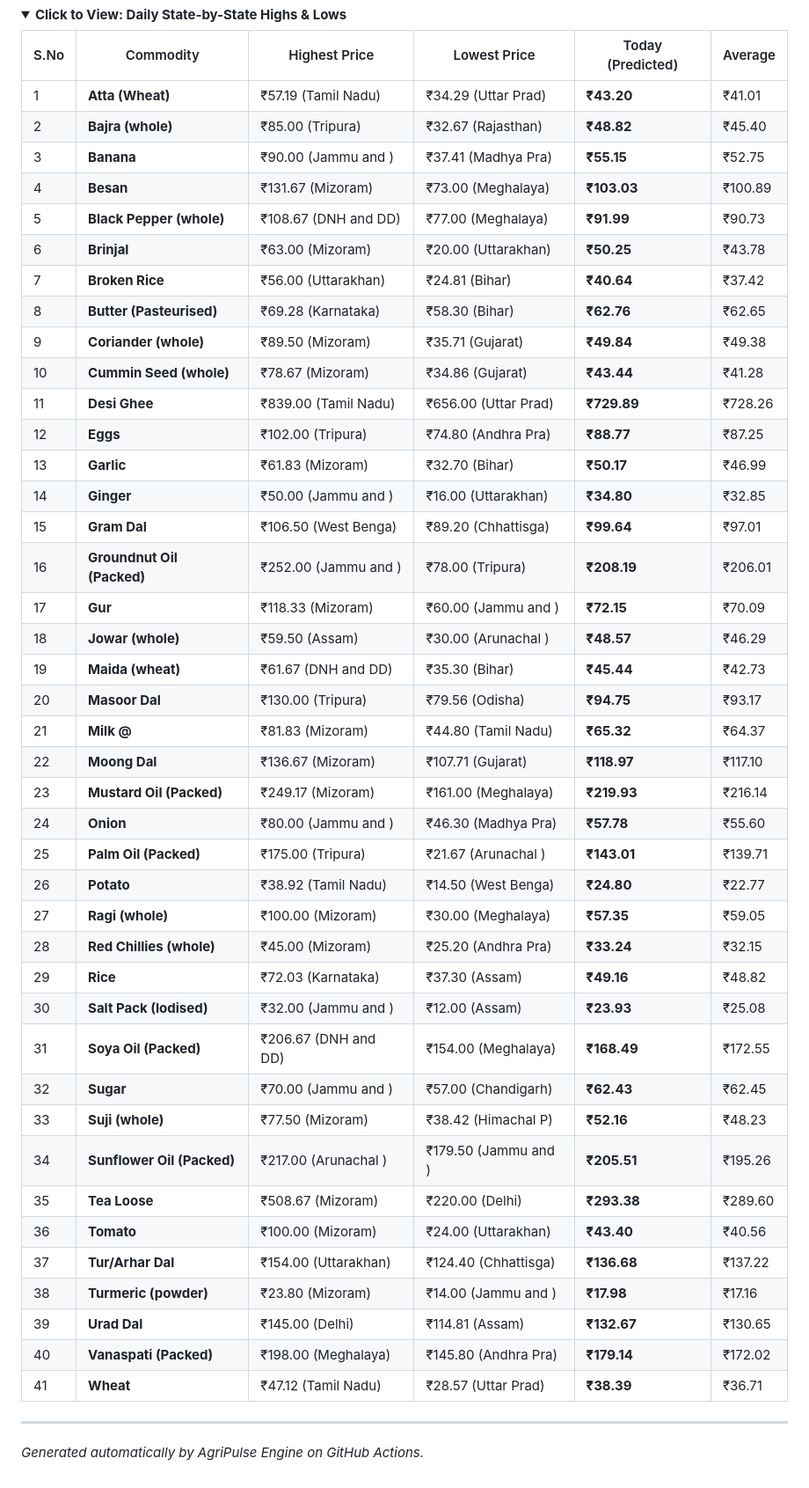
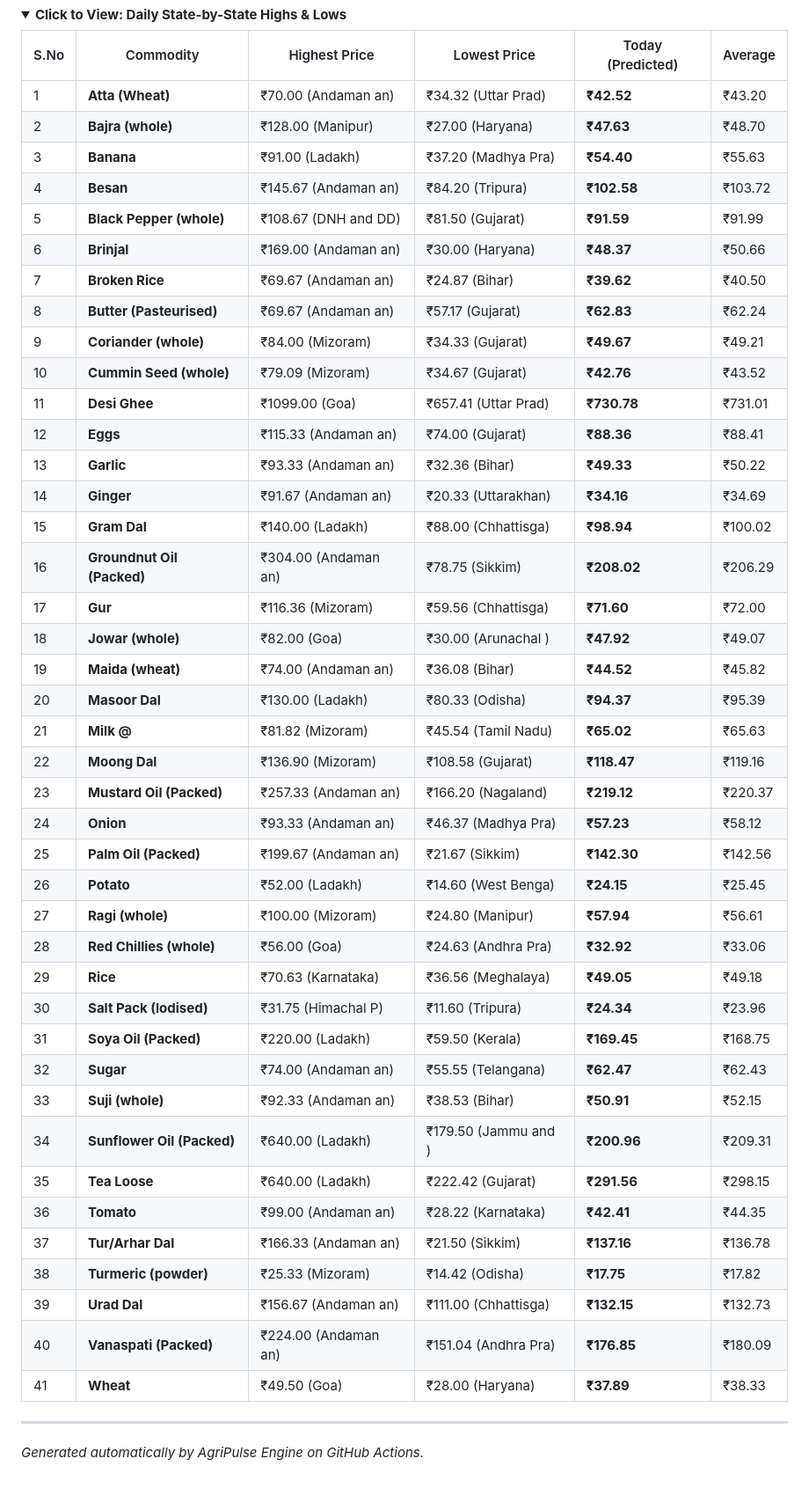
Before and after one commit to Raunak-Singh-Negi/AgriPulse, a Markdown page: README.md, the part around one of its changes. Shown at 88% size. Drawn GitHub-style; folded sections open.

```diff
--- a/README.md
+++ b/README.md
@@ -74,47 +74,47 @@ This automated engine tracks wholesale prices across India and uses Machine Lear
 
 | S.No | Commodity | Highest Price | Lowest Price | Today (Predicted) | Average |
 |---|---|---|---|---|---|
-| 1 | **Atta (Wheat)** | ₹57.19 (Tamil Nadu) | ₹34.29 (Uttar Prad) | **₹43.20** | ₹41.01 |
-| 2 | **Bajra (whole)** | ₹85.00 (Tripura) | ₹32.67 (Rajasthan) | **₹48.82** | ₹45.40 |
-| 3 | **Banana** | ₹90.00 (Jammu and ) | ₹37.41 (Madhya Pra) | **₹55.15** | ₹52.75 |
-| 4 | **Besan** | ₹131.67 (Mizoram) | ₹73.00 (Meghalaya) | **₹103.03** | ₹100.89 |
-| 5 | **Black Pepper (whole)** | ₹108.67 (DNH and DD) | ₹77.00 (Meghalaya) | **₹91.99** | ₹90.73 |
-| 6 | **Brinjal** | ₹63.00 (Mizoram) | ₹20.00 (Uttarakhan) | **₹50.25** | ₹43.78 |
-| 7 | **Broken Rice** | ₹56.00 (Uttarakhan) | ₹24.81 (Bihar) | **₹40.64** | ₹37.42 |
-| 8 | **Butter (Pasteurised)** | ₹69.28 (Karnataka) | ₹58.30 (Bihar) | **₹62.76** | ₹62.65 |
-| 9 | **Coriander (whole)** | ₹89.50 (Mizoram) | ₹35.71 (Gujarat) | **₹49.84** | ₹49.38 |
-| 10 | **Cummin Seed (whole)** | ₹78.67 (Mizoram) | ₹34.86 (Gujarat) | **₹43.44** | ₹41.28 |
-| 11 | **Desi Ghee** | ₹839.00 (Tamil Nadu) | ₹656.00 (Uttar Prad) | **₹729.89** | ₹728.26 |
-| 12 | **Eggs** | ₹102.00 (Tripura) | ₹74.80 (Andhra Pra) | **₹88.77** | ₹87.25 |
-| 13 | **Garlic** | ₹61.83 (Mizoram) | ₹32.70 (Bihar) | **₹50.17** | ₹46.99 |
-| 14 | **Ginger** | ₹50.00 (Jammu and ) | ₹16.00 (Uttarakhan) | **₹34.80** | ₹32.85 |
-| 15 | **Gram Dal** | ₹106.50 (West Benga) | ₹89.20 (Chhattisga) | **₹99.64** | ₹97.01 |
-| 16 | **Groundnut Oil (Packed)** | ₹252.00 (Jammu and ) | ₹78.00 (Tripura) | **₹208.19** | ₹206.01 |
-| 17 | **Gur** | ₹118.33 (Mizoram) | ₹60.00 (Jammu and ) | **₹72.15** | ₹70.09 |
-| 18 | **Jowar (whole)** | ₹59.50 (Assam) | ₹30.00 (Arunachal ) | **₹48.57** | ₹46.29 |
-| 19 | **Maida (wheat)** | ₹61.67 (DNH and DD) | ₹35.30 (Bihar) | **₹45.44** | ₹42.73 |
-| 20 | **Masoor Dal** | ₹130.00 (Tripura) | ₹79.56 (Odisha) | **₹94.75** | ₹93.17 |
-| 21 | **Milk @** | ₹81.83 (Mizoram) | ₹44.80 (Tamil Nadu) | **₹65.32** | ₹64.37 |
-| 22 | **Moong Dal** | ₹136.67 (Mizoram) | ₹107.71 (Gujarat) | **₹118.97** | ₹117.10 |
-| 23 | **Mustard Oil (Packed)** | ₹249.17 (Mizoram) | ₹161.00 (Meghalaya) | **₹219.93** | ₹216.14 |
-| 24 | **Onion** | ₹80.00 (Jammu and ) | ₹46.30 (Madhya Pra) | **₹57.78** | ₹55.60 |
-| 25 | **Palm Oil (Packed)** | ₹175.00 (Tripura) | ₹21.67 (Arunachal ) | **₹143.01** | ₹139.71 |
-| 26 | **Potato** | ₹38.92 (Tamil Nadu) | ₹14.50 (West Benga) | **₹24.80** | ₹22.77 |
-| 27 | **Ragi (whole)** | ₹100.00 (Mizoram) | ₹30.00 (Meghalaya) | **₹57.35** | ₹59.05 |
-| 28 | **Red Chillies (whole)** | ₹45.00 (Mizoram) | ₹25.20 (Andhra Pra) | **₹33.24** | ₹32.15 |
-| 29 | **Rice** | ₹72.03 (Karnataka) | ₹37.30 (Assam) | **₹49.16** | ₹48.82 |
-| 30 | **Salt Pack (Iodised)** | ₹32.00 (Jammu and ) | ₹12.00 (Assam) | **₹23.93** | ₹25.08 |
-| 31 | **Soya Oil (Packed)** | ₹206.67 (DNH and DD) | ₹154.00 (Meghalaya) | **₹168.49** | ₹172.55 |
-| 32 | **Sugar** | ₹70.00 (Jammu and ) | ₹57.00 (Chandigarh) | **₹62.43** | ₹62.45 |
-| 33 | **Suji (whole)** | ₹77.50 (Mizoram) | ₹38.42 (Himachal P) | **₹52.16** | ₹48.23 |
-| 34 | **Sunflower Oil (Packed)** | ₹217.00 (Arunachal ) | ₹179.50 (Jammu and ) | **₹205.51** | ₹195.26 |
-| 35 | **Tea Loose** | ₹508.67 (Mizoram) | ₹220.00 (Delhi) | **₹293.38** | ₹289.60 |
-| 36 | **Tomato** | ₹100.00 (Mizoram) | ₹24.00 (Uttarakhan) | **₹43.40** | ₹40.56 |
-| 37 | **Tur/Arhar Dal** | ₹154.00 (Uttarakhan) | ₹124.40 (Chhattisga) | **₹136.68** | ₹137.22 |
-| 38 | **Turmeric (powder)** | ₹23.80 (Mizoram) | ₹14.00 (Jammu and ) | **₹17.98** | ₹17.16 |
-| 39 | **Urad Dal** | ₹145.00 (Delhi) | ₹114.81 (Assam) | **₹132.67** | ₹130.65 |
-| 40 | **Vanaspati (Packed)** | ₹198.00 (Meghalaya) | ₹145.80 (Andhra Pra) | **₹179.14** | ₹172.02 |
-| 41 | **Wheat** | ₹47.12 (Tamil Nadu) | ₹28.57 (Uttar Prad) | **₹38.39** | ₹36.71 |
+| 1 | **Atta (Wheat)** | ₹70.00 (Andaman an) | ₹34.32 (Uttar Prad) | **₹42.52** | ₹43.20 |
+| 2 | **Bajra (whole)** | ₹128.00 (Manipur) | ₹27.00 (Haryana) | **₹47.63** | ₹48.70 |
+| 3 | **Banana** | ₹91.00 (Ladakh) | ₹37.20 (Madhya Pra) | **₹54.40** | ₹55.63 |
+| 4 | **Besan** | ₹145.67 (Andaman an) | ₹84.20 (Tripura) | **₹102.58** | ₹103.72 |
+| 5 | **Black Pepper (whole)** | ₹108.67 (DNH and DD) | ₹81.50 (Gujarat) | **₹91.59** | ₹91.99 |
+| 6 | **Brinjal** | ₹169.00 (Andaman an) | ₹30.00 (Haryana) | **₹48.37** | ₹50.66 |
+| 7 | **Broken Rice** | ₹69.67 (Andaman an) | ₹24.87 (Bihar) | **₹39.62** | ₹40.50 |
+| 8 | **Butter (Pasteurised)** | ₹69.67 (Andaman an) | ₹57.17 (Gujarat) | **₹62.83** | ₹62.24 |
+| 9 | **Coriander (whole)** | ₹84.00 (Mizoram) | ₹34.33 (Gujarat) | **₹49.67** | ₹49.21 |
+| 10 | **Cummin Seed (whole)** | ₹79.09 (Mizoram) | ₹34.67 (Gujarat) | **₹42.76** | ₹43.52 |
+| 11 | **Desi Ghee** | ₹1099.00 (Goa) | ₹657.41 (Uttar Prad) | **₹730.78** | ₹731.01 |
+| 12 | **Eggs** | ₹115.33 (Andaman an) | ₹74.00 (Gujarat) | **₹88.36** | ₹88.41 |
+| 13 | **Garlic** | ₹93.33 (Andaman an) | ₹32.36 (Bihar) | **₹49.33** | ₹50.22 |
+| 14 | **Ginger** | ₹91.67 (Andaman an) | ₹20.33 (Uttarakhan) | **₹34.16** | ₹34.69 |
+| 15 | **Gram Dal** | ₹140.00 (Ladakh) | ₹88.00 (Chhattisga) | **₹98.94** | ₹100.02 |
+| 16 | **Groundnut Oil (Packed)** | ₹304.00 (Andaman an) | ₹78.75 (Sikkim) | **₹208.02** | ₹206.29 |
+| 17 | **Gur** | ₹116.36 (Mizoram) | ₹59.56 (Chhattisga) | **₹71.60** | ₹72.00 |
+| 18 | **Jowar (whole)** | ₹82.00 (Goa) | ₹30.00 (Arunachal ) | **₹47.92** | ₹49.07 |
+| 19 | **Maida (wheat)** | ₹74.00 (Andaman an) | ₹36.08 (Bihar) | **₹44.52** | ₹45.82 |
+| 20 | **Masoor Dal** | ₹130.00 (Ladakh) | ₹80.33 (Odisha) | **₹94.37** | ₹95.39 |
+| 21 | **Milk @** | ₹81.82 (Mizoram) | ₹45.54 (Tamil Nadu) | **₹65.02** | ₹65.63 |
+| 22 | **Moong Dal** | ₹136.90 (Mizoram) | ₹108.58 (Gujarat) | **₹118.47** | ₹119.16 |
+| 23 | **Mustard Oil (Packed)** | ₹257.33 (Andaman an) | ₹166.20 (Nagaland) | **₹219.12** | ₹220.37 |
+| 24 | **Onion** | ₹93.33 (Andaman an) | ₹46.37 (Madhya Pra) | **₹57.23** | ₹58.12 |
+| 25 | **Palm Oil (Packed)** | ₹199.67 (Andaman an) | ₹21.67 (Sikkim) | **₹142.30** | ₹142.56 |
+| 26 | **Potato** | ₹52.00 (Ladakh) | ₹14.60 (West Benga) | **₹24.15** | ₹25.45 |
+| 27 | **Ragi (whole)** | ₹100.00 (Mizoram) | ₹24.80 (Manipur) | **₹57.94** | ₹56.61 |
+| 28 | **Red Chillies (whole)** | ₹56.00 (Goa) | ₹24.63 (Andhra Pra) | **₹32.92** | ₹33.06 |
+| 29 | **Rice** | ₹70.63 (Karnataka) | ₹36.56 (Meghalaya) | **₹49.05** | ₹49.18 |
+| 30 | **Salt Pack (Iodised)** | ₹31.75 (Himachal P) | ₹11.60 (Tripura) | **₹24.34** | ₹23.96 |
+| 31 | **Soya Oil (Packed)** | ₹220.00 (Ladakh) | ₹59.50 (Kerala) | **₹169.45** | ₹168.75 |
+| 32 | **Sugar** | ₹74.00 (Andaman an) | ₹55.55 (Telangana) | **₹62.47** | ₹62.43 |
+| 33 | **Suji (whole)** | ₹92.33 (Andaman an) | ₹38.53 (Bihar) | **₹50.91** | ₹52.15 |
+| 34 | **Sunflower Oil (Packed)** | ₹640.00 (Ladakh) | ₹179.50 (Jammu and ) | **₹200.96** | ₹209.31 |
+| 35 | **Tea Loose** | ₹640.00 (Ladakh) | ₹222.42 (Gujarat) | **₹291.56** | ₹298.15 |
+| 36 | **Tomato** | ₹99.00 (Andaman an) | ₹28.22 (Karnataka) | **₹42.41** | ₹44.35 |
+| 37 | **Tur/Arhar Dal** | ₹166.33 (Andaman an) | ₹21.50 (Sikkim) | **₹137.16** | ₹136.78 |
+| 38 | **Turmeric (powder)** | ₹25.33 (Mizoram) | ₹14.42 (Odisha) | **₹17.75** | ₹17.82 |
+| 39 | **Urad Dal** | ₹156.67 (Andaman an) | ₹111.00 (Chhattisga) | **₹132.15** | ₹132.73 |
+| 40 | **Vanaspati (Packed)** | ₹224.00 (Andaman an) | ₹151.04 (Andhra Pra) | **₹176.85** | ₹180.09 |
+| 41 | **Wheat** | ₹49.50 (Goa) | ₹28.00 (Haryana) | **₹37.89** | ₹38.33 |
 
 
 </details>
```
Also changed, not shown: other parts of README.md (+43 -43 lines), report_images/30_day_trend.png, report_images/top_arbitrage.png, 1 other file.
